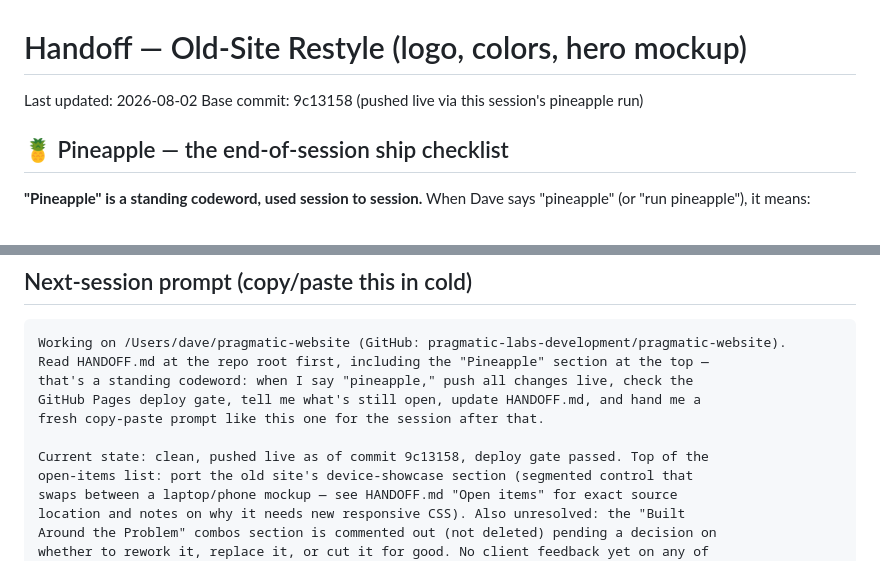
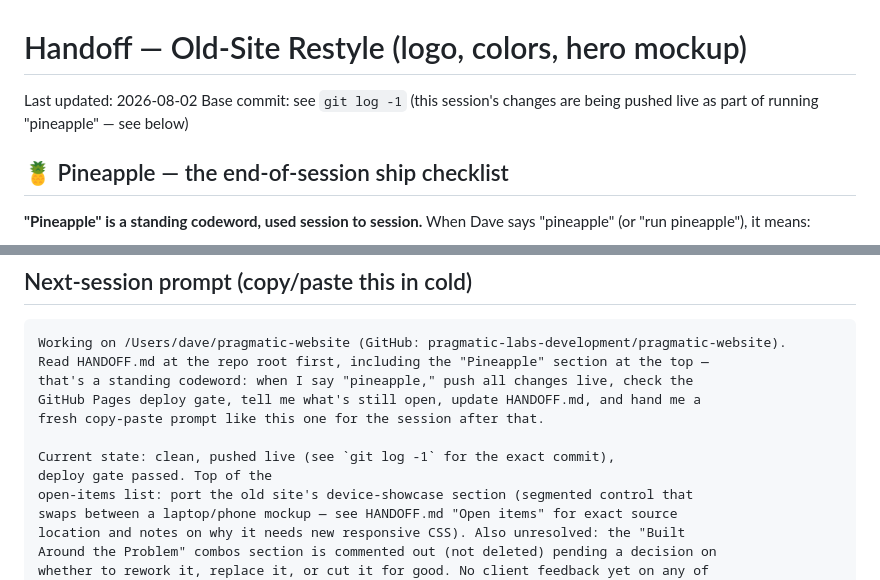
Before and after one commit to pragmatic-labs-development/pragmatic-website, a Markdown page: HANDOFF.md, 2 parts joined by grey strips. Drawn GitHub-style.

Commit message:
Fix self-referential commit hash in HANDOFF.md
Co-Authored-By: Claude Sonnet 5 <noreply@anthropic.com>

```diff
--- a/HANDOFF.md
+++ b/HANDOFF.md
@@ -1,7 +1,8 @@
 # Handoff — Old-Site Restyle (logo, colors, hero mockup)
 
 Last updated: 2026-08-02
-Base commit: 9c13158 (pushed live via this session's pineapple run)
+Base commit: see `git log -1` (this session's changes are being pushed live
+as part of running "pineapple" — see below)
 
 ## 🍍 Pineapple — the end-of-session ship checklist
 
@@ -157,7 +158,8 @@ that's a standing codeword: when I say "pineapple," push all changes live, check
 GitHub Pages deploy gate, tell me what's still open, update HANDOFF.md, and hand me a
 fresh copy-paste prompt like this one for the session after that.
 
-Current state: clean, pushed live as of commit 9c13158, deploy gate passed. Top of the
+Current state: clean, pushed live (see `git log -1` for the exact commit),
+deploy gate passed. Top of the
 open-items list: port the old site's device-showcase section (segmented control that
 swaps between a laptop/phone mockup — see HANDOFF.md "Open items" for exact source
 location and notes on why it needs new responsive CSS). Also unresolved: the "Built
```
